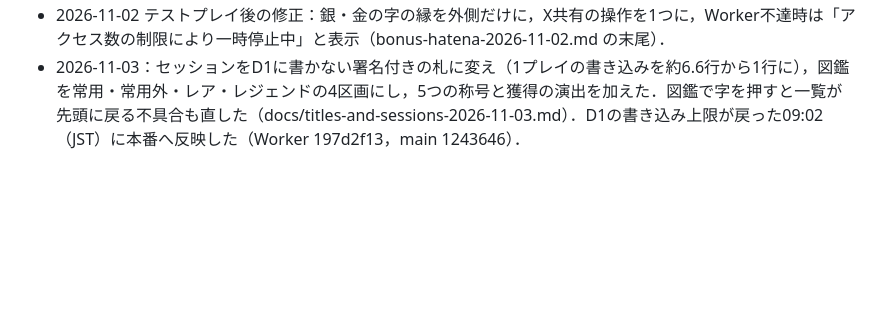
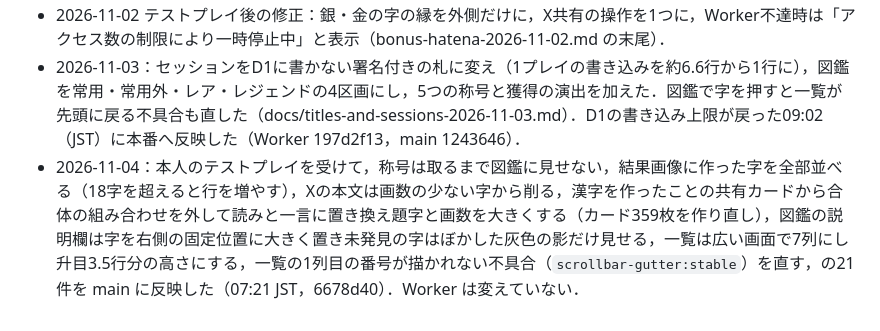
Before and after one commit to sasa618/kanji-tower-battle-web, a Markdown page: docs/progress.md, the part around the change. GitHub-like rendering; blank space fills up the shorter version.

Commit message:
進捗の記録に 11 月 4 日のテストプレイ対応の反映を書く

```diff
--- a/docs/progress.md
+++ b/docs/progress.md
@@ -55,3 +55,4 @@
 - 2026-11-02：ボーナスはてな（虹色の0画ブロック）とレア・レジェンド漢字を実装した（ブランチ claude/bonus-hatena-20261102，本番未反映）．新しい字59，合体59，カード画像は新規59と区分の付いた既存15を生成．`npm run check`・`npm test`（118件）・`npm run build` が通り，Playwright でスマホ幅の遊び方・図鑑・ゲーム画面を確認した．詳細は docs/bonus-hatena-2026-11-02.md．
 - 2026-11-02 テストプレイ後の修正：銀・金の字の縁を外側だけに，X共有の操作を1つに，Worker不達時は「アクセス数の制限により一時停止中」と表示（bonus-hatena-2026-11-02.md の末尾）．
 - 2026-11-03：セッションをD1に書かない署名付きの札に変え（1プレイの書き込みを約6.6行から1行に），図鑑を常用・常用外・レア・レジェンドの4区画にし，5つの称号と獲得の演出を加えた．図鑑で字を押すと一覧が先頭に戻る不具合も直した（docs/titles-and-sessions-2026-11-03.md）．D1の書き込み上限が戻った09:02（JST）に本番へ反映した（Worker 197d2f13，main 1243646）．
+- 2026-11-04：本人のテストプレイを受けて，称号は取るまで図鑑に見せない，結果画像に作った字を全部並べる（18字を超えると行を増やす），Xの本文は画数の少ない字から削る，漢字を作ったことの共有カードから合体の組み合わせを外して読みと一言に置き換え題字と画数を大きくする（カード359枚を作り直し），図鑑の説明欄は字を右側の固定位置に大きく置き未発見の字はぼかした灰色の影だけ見せる，一覧は広い画面で7列にし升目3.5行分の高さにする，一覧の1列目の番号が描かれない不具合（`scrollbar-gutter:stable`）を直す，の21件を main に反映した（07:21 JST，6678d40）．Worker は変えていない．
```
